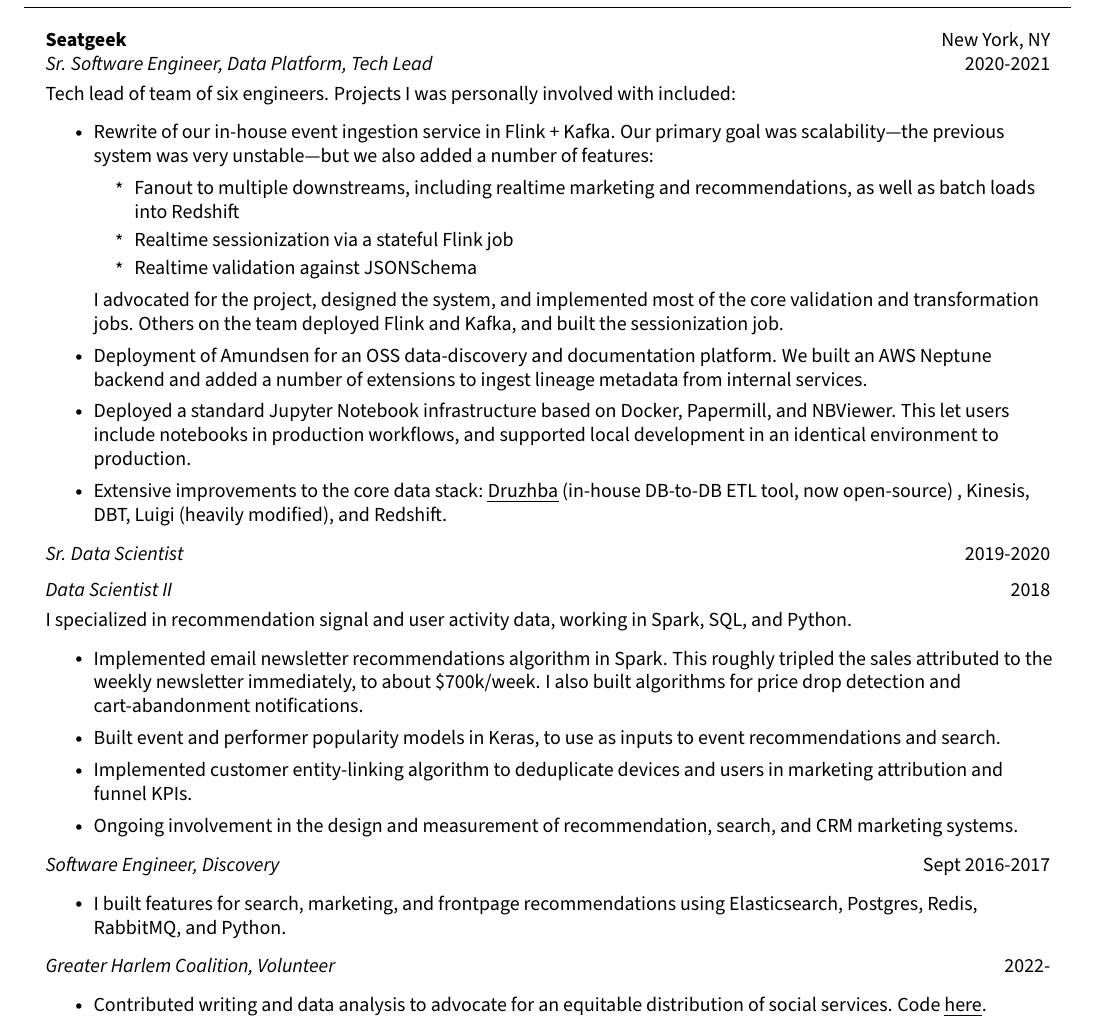
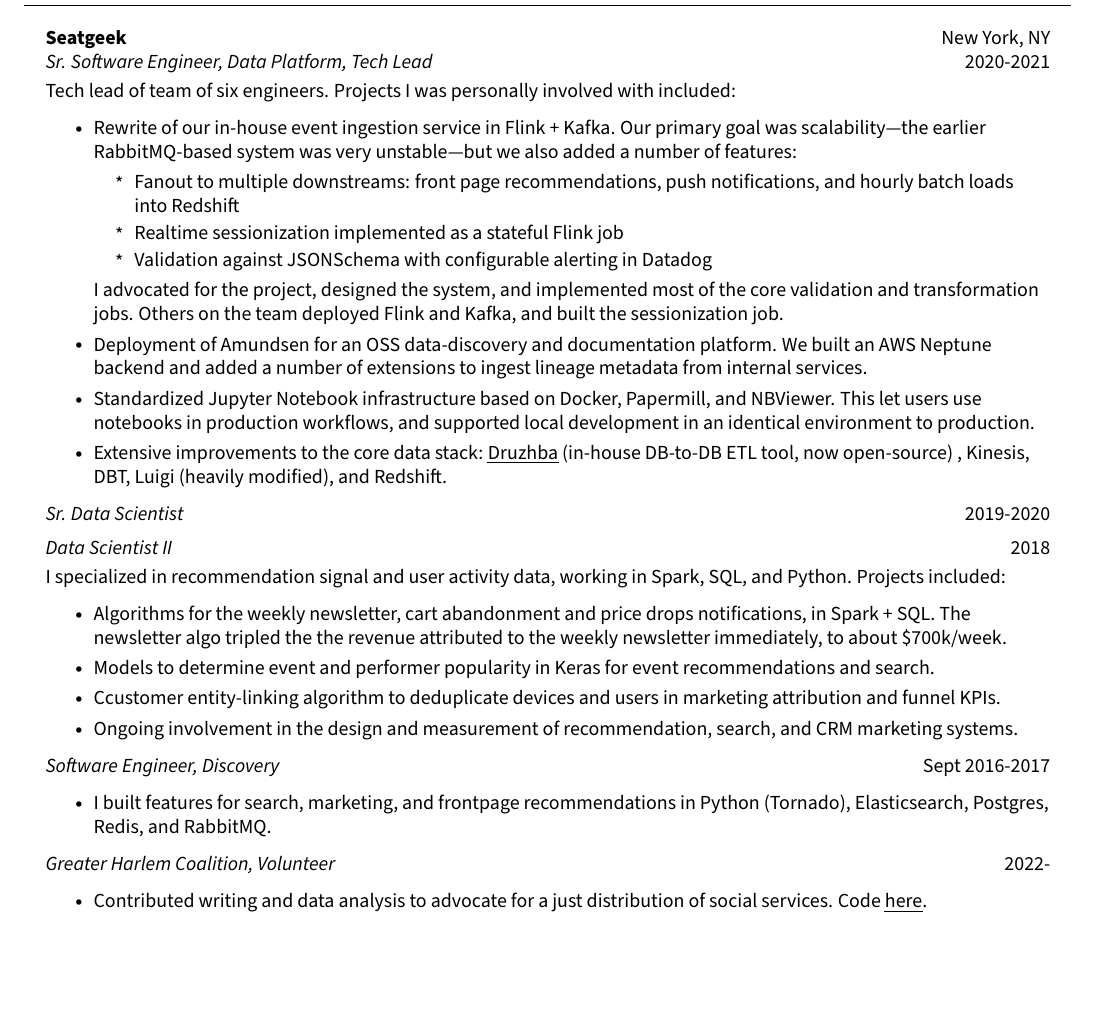
Before and after one commit to skritch/resume, a LaTeX CV (resume.tex): part of page 1 of 2 before the commit and part of the page after it, cut so that both start at the same text, the shorter picture padded with empty space. Compiled offline with pdfLaTeX.

Commit message:
oops 1 page

```diff
--- a/resume.tex
+++ b/resume.tex
@@ -204,38 +204,38 @@
 
   Tech lead of team of six engineers. Projects I was personally involved with included:
   \resumeItemListStart{}
-    \resumeItem{Rewrite of our in-house event ingestion service in Flink + Kafka. Our primary goal was scalability—the previous system was very unstable—but we also added a number of features:}
+    \resumeItem{Rewrite of our in-house event ingestion service in Flink + Kafka. Our primary goal was scalability—the earlier  RabbitMQ-based system was very unstable—but we also added a number of features:}
     \resumeItemListStart{}
-    \resumeItem{Fanout to multiple downstreams, including realtime marketing and recommendations, as well as batch loads into Redshift}
-    \resumeItem{Realtime sessionization via a stateful Flink job}
-    \resumeItem{Realtime validation against JSONSchema}
+    \resumeItem{Fanout to multiple downstreams: front page recommendations, push notifications, and hourly batch loads into Redshift}
+    \resumeItem{Realtime sessionization implemented as a stateful Flink job}
+    \resumeItem{Validation against JSONSchema with configurable alerting in Datadog}
     \resumeItemListEnd{}
     I advocated for the project, designed the system, and implemented most of the core validation and transformation jobs. Others on the team deployed Flink and Kafka, and built the sessionization job.
     \resumeItem{Deployment of Amundsen for an OSS data-discovery and documentation platform. We built an AWS Neptune backend and added a number of extensions to ingest lineage metadata from internal services.}
-    \resumeItem{Deployed a standard Jupyter Notebook infrastructure based on Docker, Papermill, and NBViewer. This let users include notebooks in production workflows, and supported local development in an identical environment to production.}
+    \resumeItem{Standardized Jupyter Notebook infrastructure based on Docker, Papermill, and NBViewer. This let users use notebooks in production workflows, and supported local development in an identical environment to production.}
     \resumeItem{Extensive improvements to the core data stack: \href{https://github.com/seatgeek/druzhba}{\uline{Druzhba}} (in-house DB-to-DB ETL tool, now open-source)}, Kinesis, DBT, Luigi (heavily modified), and Redshift.
   \resumeItemListEnd{}
 
   \resumeQuadHeadingChild{Sr. Data Scientist}{2019-2020}
   \resumeQuadHeadingChild{Data Scientist II}{2018}
 
- I specialized in recommendation signal and user activity data, working in Spark, SQL, and Python.
+ I specialized in recommendation signal and user activity data, working in Spark, SQL, and Python. Projects included:
   \resumeItemListStart{}
-    \resumeItem{Implemented email newsletter recommendations algorithm in Spark. This roughly tripled the sales attributed to the weekly newsletter immediately, to about \$700k/week. I also built algorithms for price drop detection and cart-abandonment notifications.}
-    \resumeItem{Built event and performer popularity models in Keras, to use as inputs to event recommendations and search.}
-    \resumeItem{Implemented customer entity-linking algorithm to deduplicate devices and users in marketing attribution and funnel KPIs.}
+  \resumeItem{Algorithms for the weekly newsletter, cart abandonment and price drops notifications, in Spark + SQL. The newsletter algo tripled the the revenue attributed to the weekly newsletter immediately, to about \$700k/week.}
+    \resumeItem{Models to determine event and performer popularity in Keras for event recommendations and search.}
+    \resumeItem{Ccustomer entity-linking algorithm to deduplicate devices and users in marketing attribution and funnel KPIs.}
     \resumeItem{Ongoing involvement in the design and measurement of recommendation, search, and CRM marketing systems.}
   \resumeItemListEnd{}
 
   \resumeQuadHeadingChild{Software Engineer, Discovery}{Sept 2016-2017}
   \resumeItemListStart{}
-  \resumeItem{I built features for search, marketing, and frontpage recommendations using Elasticsearch, Postgres, Redis, RabbitMQ, and Python.}
+  \resumeItem{I built features for search, marketing, and frontpage recommendations in Python (Tornado), Elasticsearch, Postgres, Redis, and RabbitMQ.}
   \resumeItemListEnd{}
 
 
   \resumeQuadHeadingChild{Greater Harlem Coalition, Volunteer}{2022-}
   \resumeItemListStart{}
-  \resumeItem{Contributed writing and data analysis to advocate for an equitable distribution of social services. Code \href{https://github.com/skritch/ghc-analysis}{\uline{here}}.}
+  \resumeItem{Contributed writing and data analysis to advocate for a just distribution of social services. Code \href{https://github.com/skritch/ghc-analysis}{\uline{here}}.}
   \resumeItemListEnd{}
 \resumeHeadingListEnd{}
 %---------------------------------------------
```
Also changed, not shown: resume.pdf.
